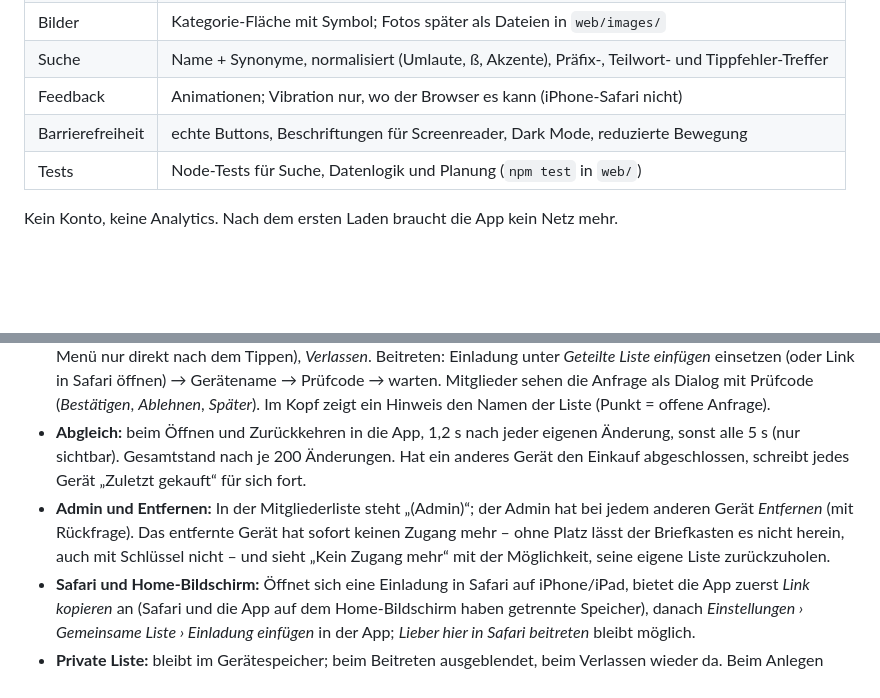
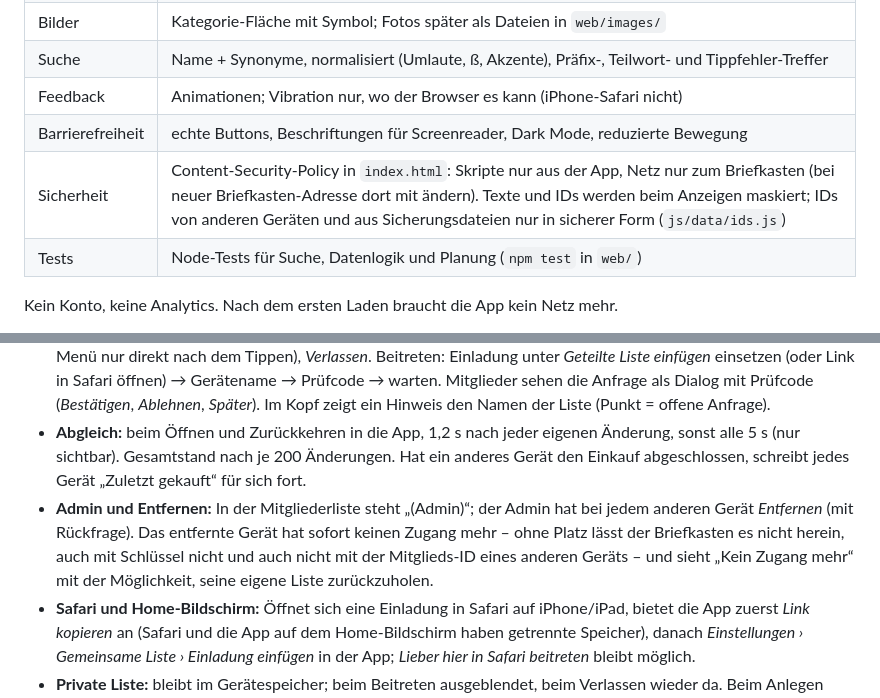
Before and after one commit to ChrisKr22/einkaufsliste, a Markdown page: KONZEPT.md, 2 parts joined by grey strips. GitHub-like rendering; blank space fills up the shorter version.

```diff
--- a/KONZEPT.md
+++ b/KONZEPT.md
@@ -371,6 +371,7 @@ Der Basis-Katalog (Produkte, Synonyme, Kategorien, Bildnamen) liegt als JSON in
 | Suche | Name + Synonyme, normalisiert (Umlaute, ß, Akzente), Präfix-, Teilwort- und Tippfehler-Treffer |
 | Feedback | Animationen; Vibration nur, wo der Browser es kann (iPhone-Safari nicht) |
 | Barrierefreiheit | echte Buttons, Beschriftungen für Screenreader, Dark Mode, reduzierte Bewegung |
+| Sicherheit | Content-Security-Policy in `index.html`: Skripte nur aus der App, Netz nur zum Briefkasten (bei neuer Briefkasten-Adresse dort mit ändern). Texte und IDs werden beim Anzeigen maskiert; IDs von anderen Geräten und aus Sicherungsdateien nur in sicherer Form (`js/data/ids.js`) |
 | Tests | Node-Tests für Suche, Datenlogik und Planung (`npm test` in `web/`) |
 
 Kein Konto, keine Analytics. Nach dem ersten Laden braucht die App kein Netz mehr.
@@ -587,7 +596,7 @@ Die frühere Schätzung „5–8 Arbeitstage“ war eine übliche Schätzung fü
 - **Bausteine** (`web/js/sync/`): `join.js` (Einladung, Geräteschlüssel, Prüfcode, Schlüssel nur für das neue Gerät), `client.js` (Briefkasten), `shared-store.js` (Speicher-Weiche: Einträge aus der Replica, alles andere vom Gerät), `shared-list.js` (Steuerung, Abgleich, Beitritt). Oberfläche in `views/shared-view.js`.
 - **Bedienung:** *Einstellungen › Gemeinsame Liste* – anlegen (Name der Liste, Name des Geräts, bisherige Liste übernehmen), *Mitglied einladen* (zweistufig: Einladung erzeugen, dann *Teilen*/*Kopieren* – Safari öffnet das Teilen-Menü nur direkt nach dem Tippen), *Verlassen*. Beitreten: Einladung unter *Geteilte Liste einfügen* einsetzen (oder Link in Safari öffnen) → Gerätename → Prüfcode → warten. Mitglieder sehen die Anfrage als Dialog mit Prüfcode (*Bestätigen*, *Ablehnen*, *Später*). Im Kopf zeigt ein Hinweis den Namen der Liste (Punkt = offene Anfrage).
 - **Abgleich:** beim Öffnen und Zurückkehren in die App, 1,2 s nach jeder eigenen Änderung, sonst alle 5 s (nur sichtbar). Gesamtstand nach je 200 Änderungen. Hat ein anderes Gerät den Einkauf abgeschlossen, schreibt jedes Gerät „Zuletzt gekauft“ für sich fort.
-- **Admin und Entfernen:** In der Mitgliederliste steht „(Admin)“; der Admin hat bei jedem anderen Gerät *Entfernen* (mit Rückfrage). Das entfernte Gerät hat sofort keinen Zugang mehr – ohne Platz lässt der Briefkasten es nicht herein, auch mit Schlüssel nicht – und sieht „Kein Zugang mehr“ mit der Möglichkeit, seine eigene Liste zurückzuholen.
+- **Admin und Entfernen:** In der Mitgliederliste steht „(Admin)“; der Admin hat bei jedem anderen Gerät *Entfernen* (mit Rückfrage). Das entfernte Gerät hat sofort keinen Zugang mehr – ohne Platz lässt der Briefkasten es nicht herein, auch mit Schlüssel nicht und auch nicht mit der Mitglieds-ID eines anderen Geräts – und sieht „Kein Zugang mehr“ mit der Möglichkeit, seine eigene Liste zurückzuholen.
 - **Safari und Home-Bildschirm:** Öffnet sich eine Einladung in Safari auf iPhone/iPad, bietet die App zuerst *Link kopieren* an (Safari und die App auf dem Home-Bildschirm haben getrennte Speicher), danach *Einstellungen › Gemeinsame Liste › Einladung einfügen* in der App; *Lieber hier in Safari beitreten* bleibt möglich.
 - **Private Liste:** bleibt im Gerätespeicher; beim Beitreten ausgeblendet, beim Verlassen wieder da. Beim Anlegen wahlweise übernommen (sie wandert dann in die gemeinsame Liste).
 - **Getestet:** 15 Abläufe mit zwei bis sechs Geräten (Node, echter Briefkasten-Code), 2 Oberflächen-Abläufe (jsdom), dazu der ganze Ablauf gegen den echten Briefkasten (Hin und zurück ≈ 0,3 s).
```
Also changed, not shown: other parts of KONZEPT.md (+10 -2 lines).
